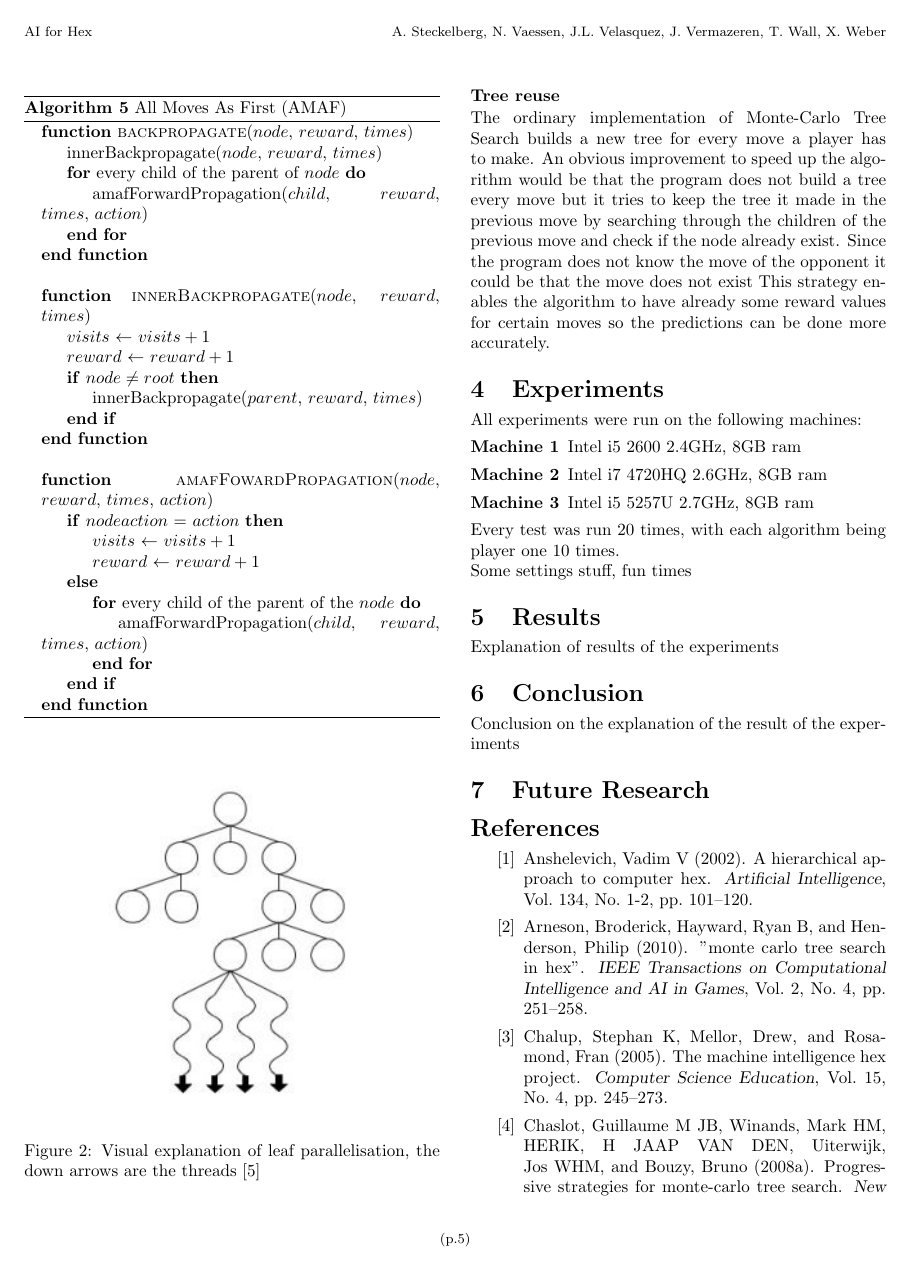
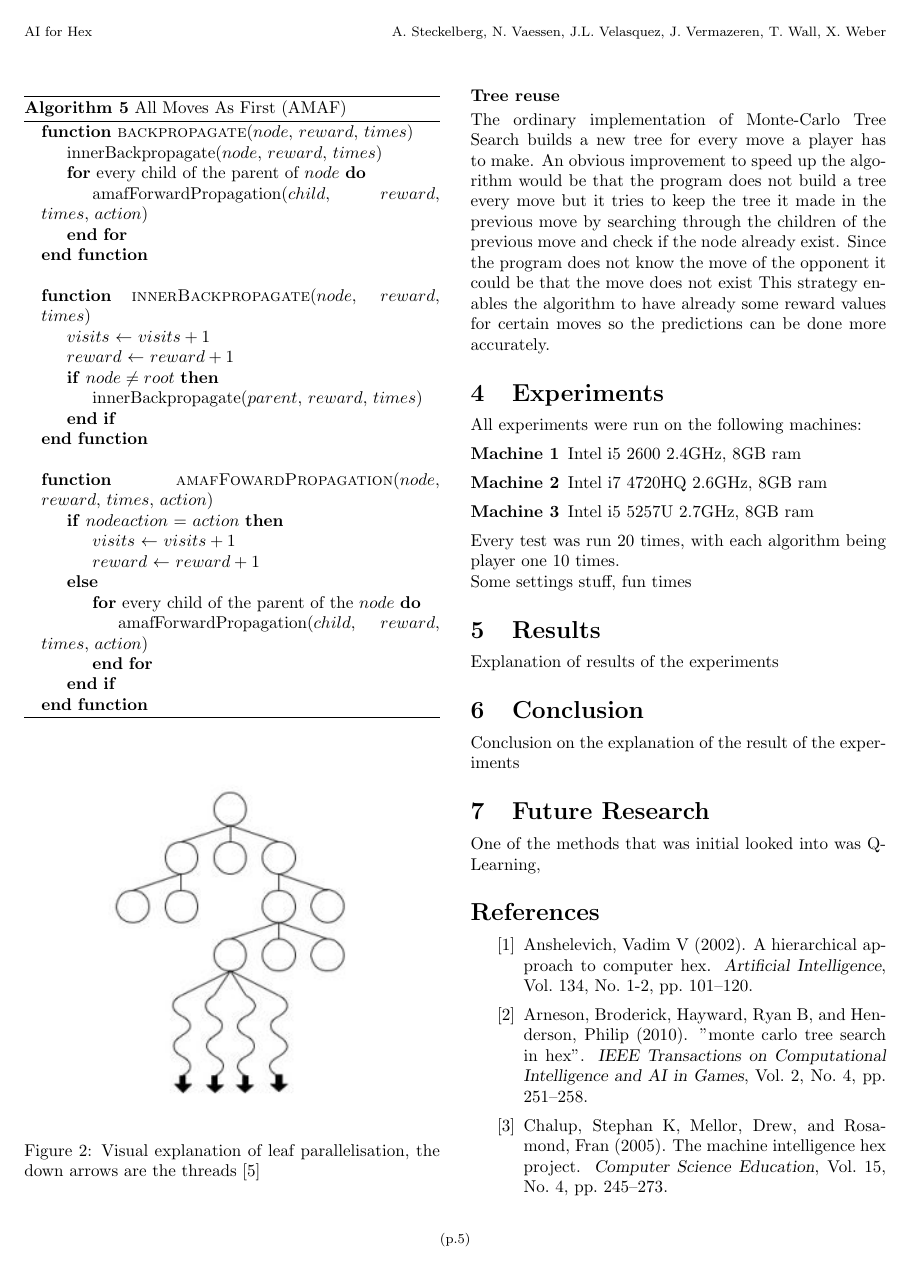
Before and after one commit to nikvaessen/dke-boardgame, a LaTeX document (report/group_5_report.tex): page 5 of 6. Compiled offline with pdfLaTeX.

Commit message:
Update group_5_report.tex

```diff
--- a/report/group_5_report.tex
+++ b/report/group_5_report.tex
@@ -343,6 +343,7 @@ Explanation of results of the experiments
 \section{Conclusion}
 Conclusion on the explanation of the result of the experiments
 \section{Future Research}
+One of the methods that was initial looked into was Q-Learning,
 \bibliography{biblio}
 
 
```
